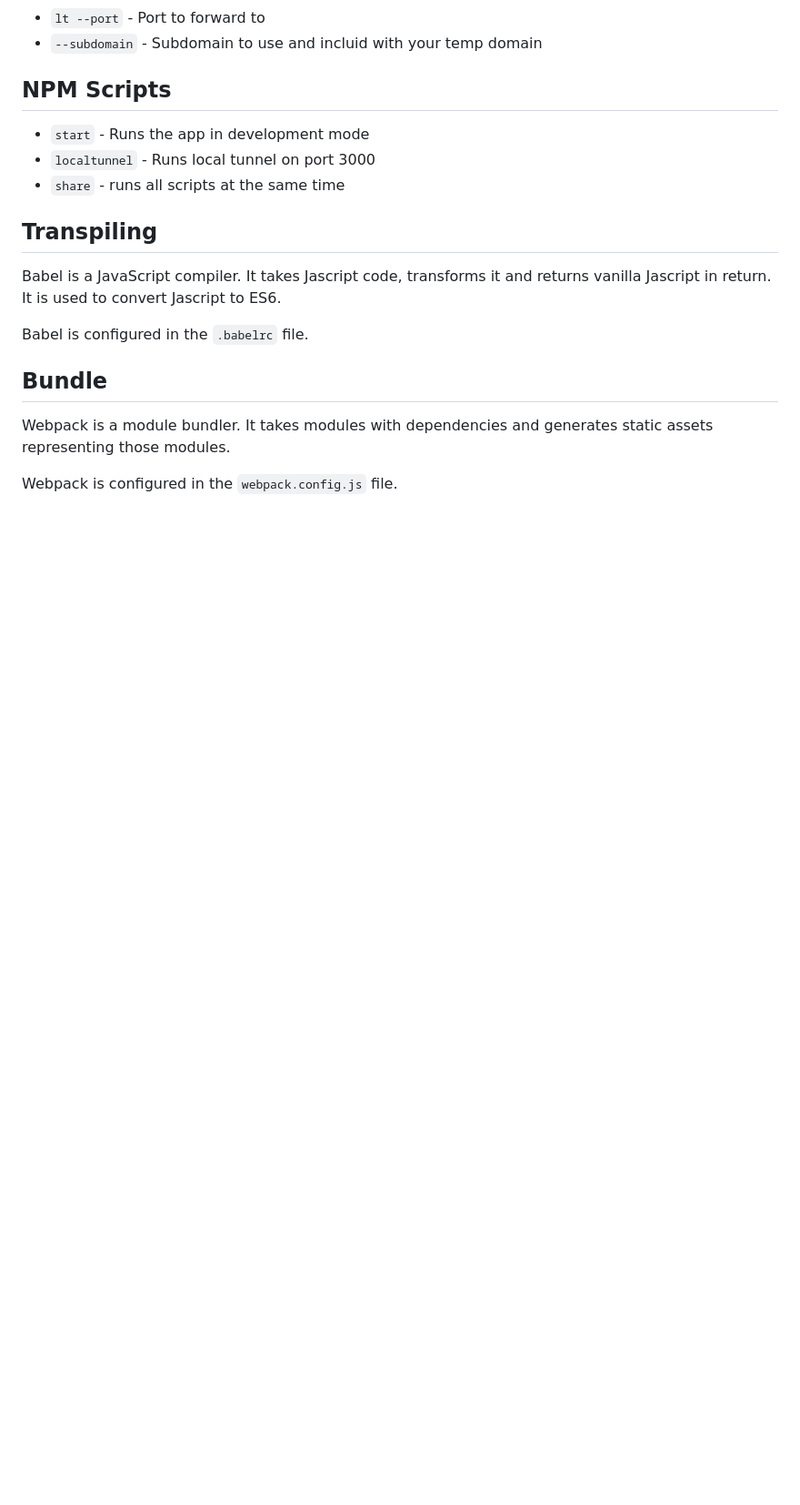
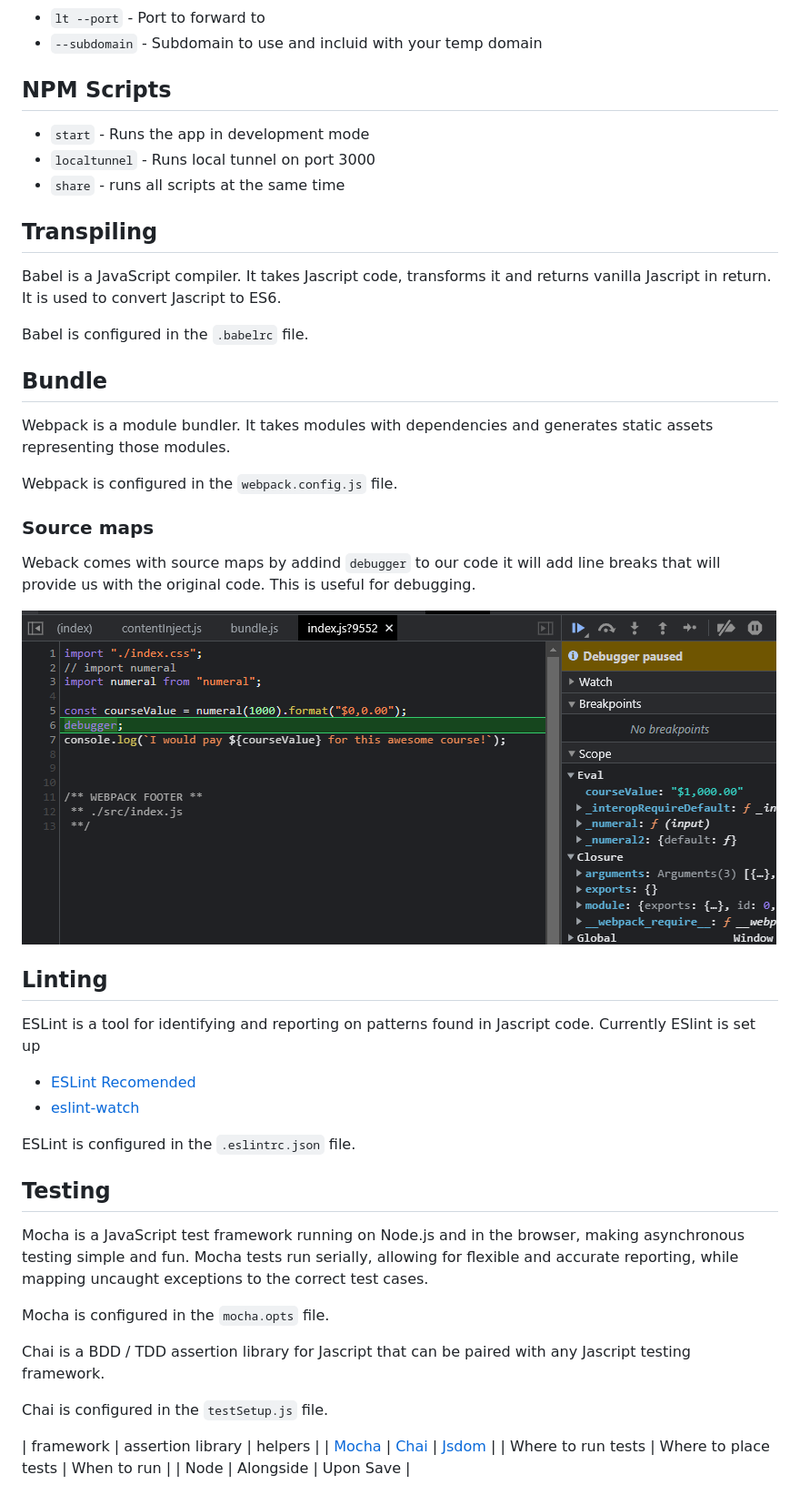
Before and after one commit to toonchavez8/12_Jascript_Dev_Env, a Markdown page: README.md, the part around the change printed below. Shown: that part at 91% size. Rendered like a GitHub page; pictures changed too: imgs/debugger.png (added); blank space fills up the shorter version.

Commit message:
config webpack | add eslint scripts | update readme
updated webpack, removed sintax error and numeral now runs | added eslint to run on pckg.json on start | update readme to testing

```diff
--- a/README.md
+++ b/README.md
@@ -72,3 +73,35 @@ Babel is configured in the `.babelrc` file.
 Webpack is a module bundler. It takes modules with dependencies and generates static assets representing those modules.
 
 Webpack is configured in the `webpack.config.js` file.
+
+### Source maps
+
+Weback comes with source maps by addind `debugger` to our code it will add line breaks that will  provide us with
+the original code. This is useful for debugging.
+
+![Debugger in action](./imgs/debugger.png)
+
+## Linting
+
+ESLint is a tool for identifying and reporting on patterns found in Jascript code.
+Currently ESlint is set up
+
+- [ESLint Recomended](https://eslint.org/docs/latest/rules/)
+- [eslint-watch](https://www.npmjs.com/package/eslint-watch)
+
+ESLint is configured in the `.eslintrc.json` file.
+
+## Testing
+
+Mocha is a JavaScript test framework running on Node.js and in the browser, making asynchronous testing simple and fun. Mocha tests run serially, allowing for flexible and accurate reporting, while mapping uncaught exceptions to the correct test cases.
+
+Mocha is configured in the `mocha.opts` file.
+
+Chai is a BDD / TDD assertion library for Jascript that can be paired with any Jascript testing framework.
+
+Chai is configured in the `testSetup.js` file.
+
+| framework | assertion library | helpers |
+| [Mocha](https://mochajs.org/) | [Chai](https://www.chaijs.com/) | [Jsdom](https://www.npmjs.com/package/jsdom) |
+| Where to run tests | Where to place tests | When to run |
+| Node               | Alongside            | Upon Save   |
```
Also changed, not shown: other parts of README.md (+1 -0 lines), 7 other files.
